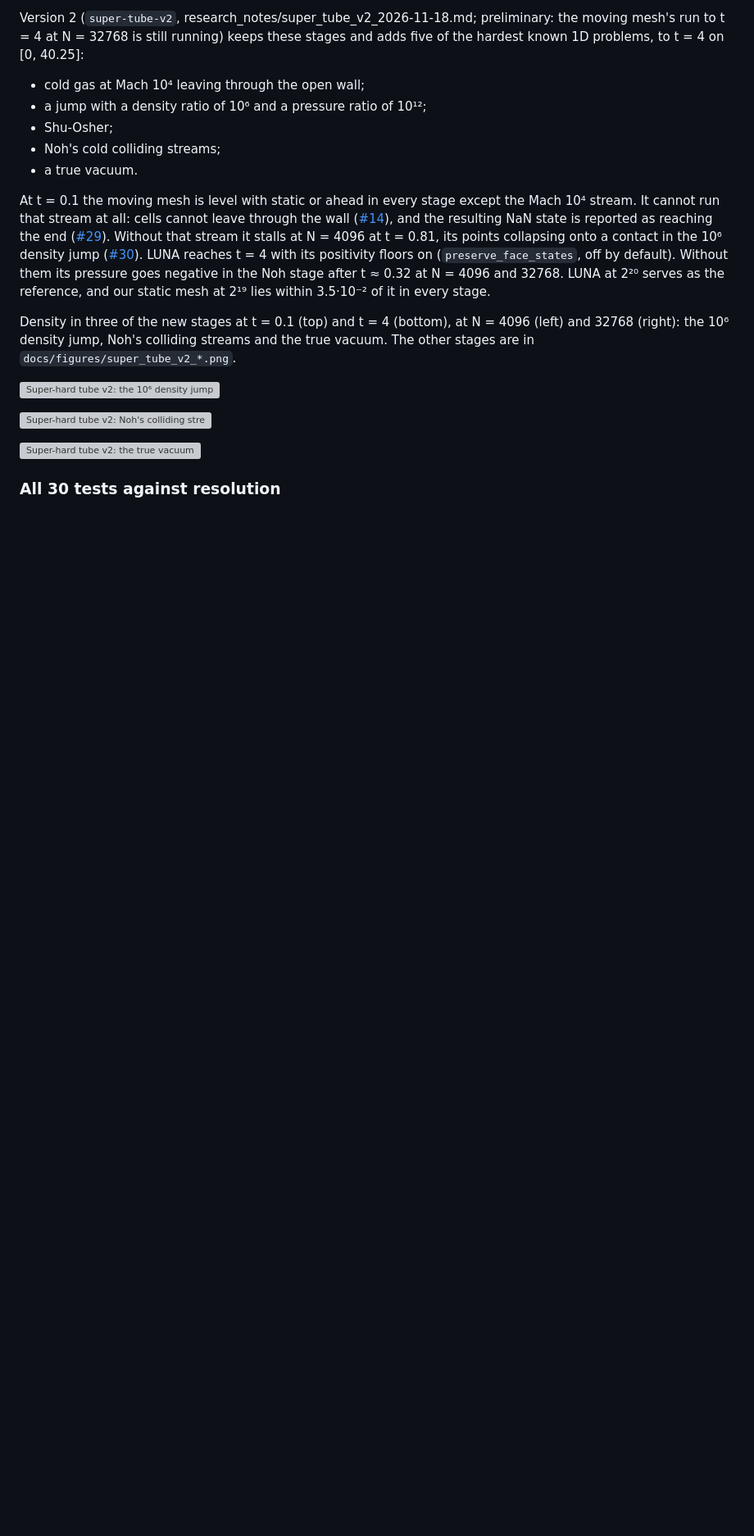
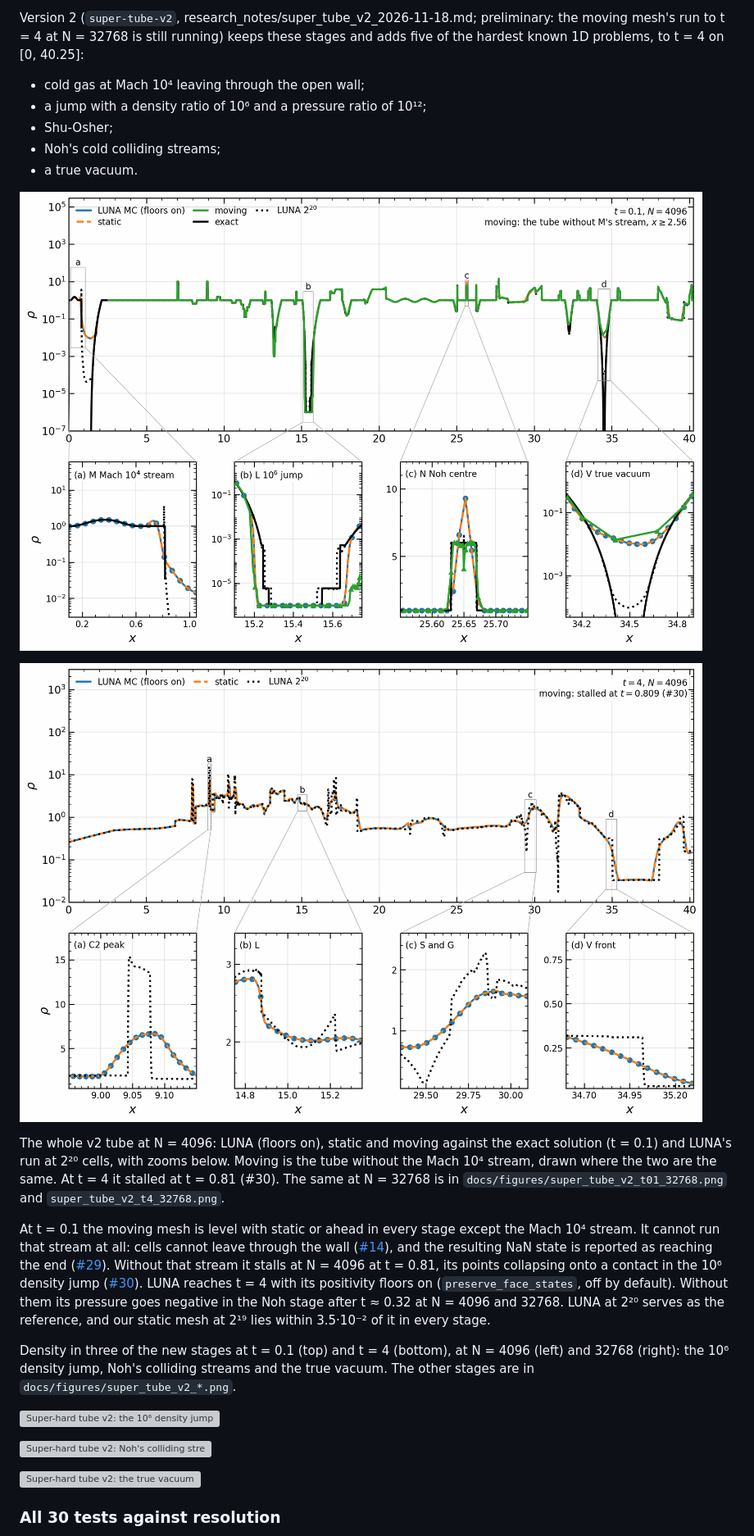
Before and after one commit to Ulli1991/luna-cpp, a Markdown page: README.md, the part around the change. Shown at 82% size. GitHub-like rendering; pictures changed too: docs/figures/super_tube_v2_t01.png (added), docs/figures/super_tube_v2_t4.png (added); blank space fills up the shorter version; grey boxes are pictures that could not be loaded.

Commit message:
README: the whole super-hard tube v2 at t = 0.1 and t = 4 (N = 4096; 32768 in docs/figures), after the v2 list

```diff
--- a/README.md
+++ b/README.md
@@ -172,6 +172,12 @@ Version 2 (`super-tube-v2`, research_notes/super_tube_v2_2026-11-18.md; prelimin
 - Noh's cold colliding streams;
 - a true vacuum.
 
+![Super-hard tube v2 at t = 0.1](docs/figures/super_tube_v2_t01.png)
+
+![Super-hard tube v2 at t = 4](docs/figures/super_tube_v2_t4.png)
+
+The whole v2 tube at N = 4096: LUNA (floors on), static and moving against the exact solution (t = 0.1) and LUNA's run at 2²⁰ cells, with zooms below. Moving is the tube without the Mach 10⁴ stream, drawn where the two are the same. At t = 4 it stalled at t = 0.81 (#30). The same at N = 32768 is in `docs/figures/super_tube_v2_t01_32768.png` and `super_tube_v2_t4_32768.png`.
+
 At t = 0.1 the moving mesh is level with static or ahead in every stage except the Mach 10⁴ stream. It cannot run that stream at all: cells cannot leave through the wall ([#14](https://github.com/Ulli1991/luna-cpp/issues/14)), and the resulting NaN state is reported as reaching the end ([#29](https://github.com/Ulli1991/luna-cpp/issues/29)). Without that stream it stalls at N = 4096 at t = 0.81, its points collapsing onto a contact in the 10⁶ density jump ([#30](https://github.com/Ulli1991/luna-cpp/issues/30)). LUNA reaches t = 4 with its positivity floors on (`preserve_face_states`, off by default). Without them its pressure goes negative in the Noh stage after t ≈ 0.32 at N = 4096 and 32768. LUNA at 2²⁰ serves as the reference, and our static mesh at 2¹⁹ lies within 3.5·10⁻² of it in every stage.
 
 Density in three of the new stages at t = 0.1 (top) and t = 4 (bottom), at N = 4096 (left) and 32768 (right): the 10⁶ density jump, Noh's colliding streams and the true vacuum. The other stages are in `docs/figures/super_tube_v2_*.png`.
```
Also changed, not shown: docs/figures/super_tube_v2_t01_32768.png (added), docs/figures/super_tube_v2_t4_32768.png (added).
